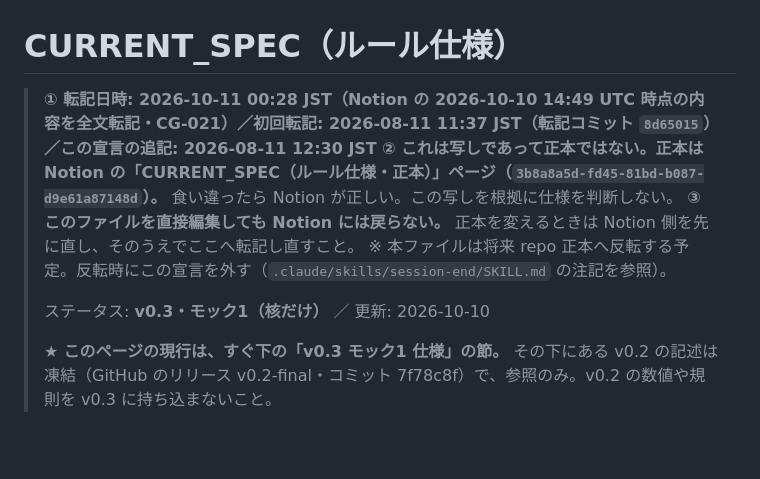
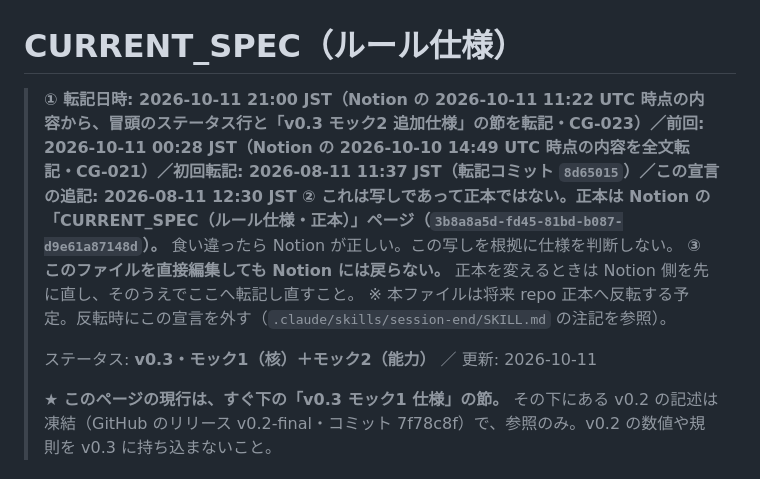
Before and after one commit to kaz6/necro-cardgame, a Markdown page: docs/CURRENT_SPEC.md, the part around one of its changes. GitHub-like rendering; blank space fills up the shorter version.

Commit message:
CG-023: モック2の自動対戦測定（6通り＋モック1の確認列×500戦・HEAD 3a262b2）と CURRENT_SPEC の写しの同期
Co-Authored-By: Claude Opus 5.5 <noreply@anthropic.com>
Claude-Session: https://claude.ai/code/session_011xWmfYWzftPdkECYtC5SDG

```diff
--- a/docs/CURRENT_SPEC.md
+++ b/docs/CURRENT_SPEC.md
@@ -1,12 +1,12 @@
 # CURRENT_SPEC（ルール仕様）
 
-> **① 転記日時: 2026-10-11 00:28 JST（Notion の 2026-10-10 14:49 UTC 時点の内容を全文転記・CG-021）／初回転記: 2026-08-11 11:37 JST（転記コミット `8d65015`）／この宣言の追記: 2026-08-11 12:30 JST**
+> **① 転記日時: 2026-10-11 21:00 JST（Notion の 2026-10-11 11:22 UTC 時点の内容から、冒頭のステータス行と「v0.3 モック2 追加仕様」の節を転記・CG-023）／前回: 2026-10-11 00:28 JST（Notion の 2026-10-10 14:49 UTC 時点の内容を全文転記・CG-021）／初回転記: 2026-08-11 11:37 JST（転記コミット `8d65015`）／この宣言の追記: 2026-08-11 12:30 JST**
 > **② これは写しであって正本ではない。正本は Notion の「CURRENT_SPEC（ルール仕様・正本）」ページ（`3b8a8a5d-fd45-81bd-b087-d9e61a87148d`）。**
 > 食い違ったら Notion が正しい。この写しを根拠に仕様を判断しない。
 > **③ このファイルを直接編集しても Notion には戻らない。** 正本を変えるときは Notion 側を先に直し、そのうえでここへ転記し直すこと。
 > ※ 本ファイルは将来 repo 正本へ反転する予定。反転時にこの宣言を外す（`.claude/skills/session-end/SKILL.md` の注記を参照）。
 >
-> ステータス: **v0.3・モック1（核だけ）** ／ 更新: 2026-10-10
+> ステータス: **v0.3・モック1（核）＋モック2（能力）** ／ 更新: 2026-10-11
 >
 > ★ **このページの現行は、すぐ下の「v0.3 モック1 仕様」の節。** その下にある v0.2 の記述は凍結（GitHub のリリース v0.2-final・コミット 7f78c8f）で、参照のみ。v0.2 の数値や規則を v0.3 に持ち込まないこと。
 
```
Also changed, not shown: other parts of docs/CURRENT_SPEC.md (+47 -0 lines), docs/research/v03モック2_能力8種_20261011_CG023.md (added, +132 -0 lines).
